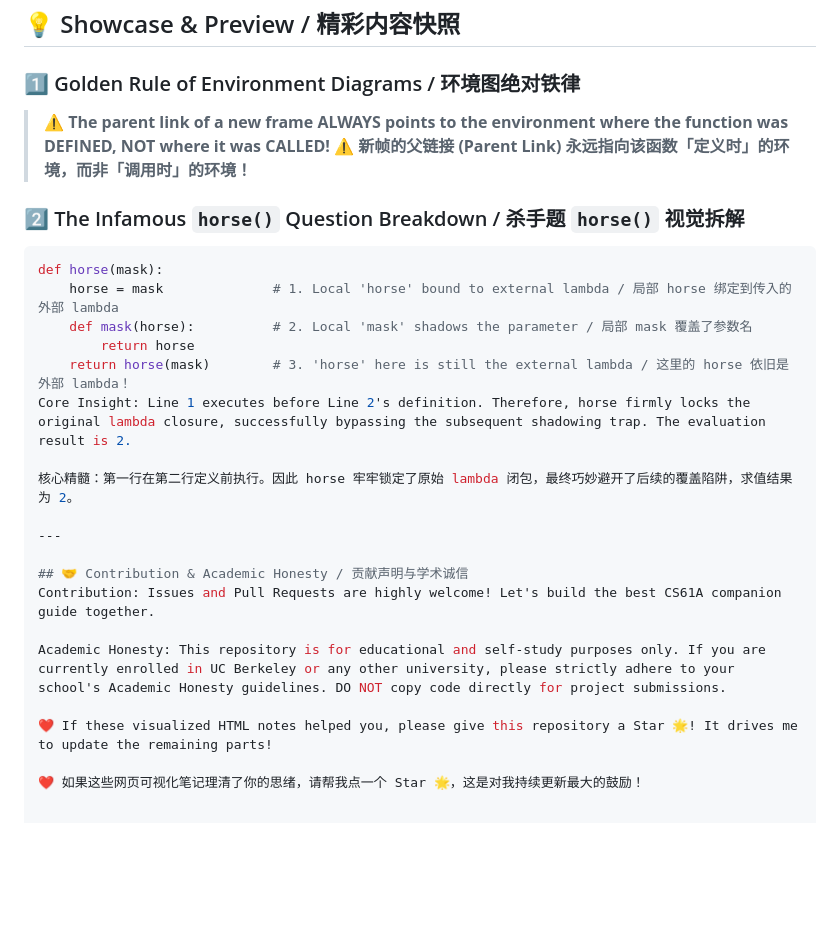
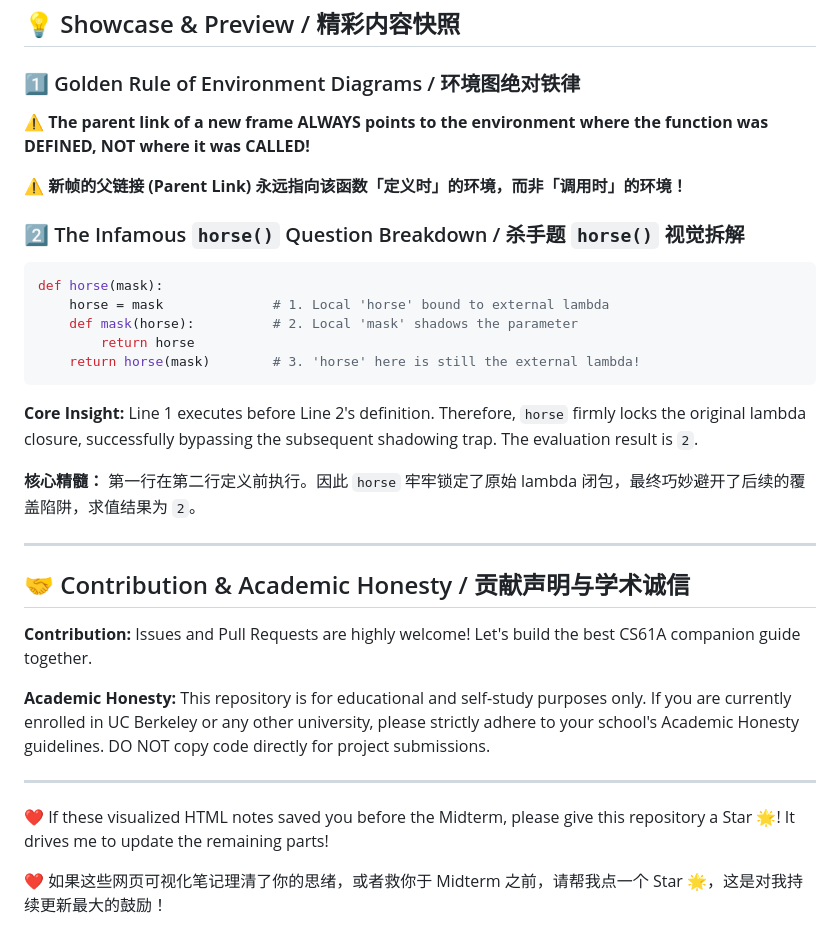
Before and after one commit to SiriZhao/CS61A-Visual-Survival-Guide, a Markdown page: README.md, the part around one of its changes. Rendered like a GitHub page; blank space fills up the shorter version.

Commit message:
Refine README content and formatting
Updated text formatting and improved clarity in the README.

````diff
--- a/README.md
+++ b/README.md
@@ -47,28 +47,34 @@ Most CS61A repositories are just messy code dumps or plain texts. This project i
 ## 💡 Showcase & Preview / 精彩内容快照
 
 ### 1️⃣ Golden Rule of Environment Diagrams / 环境图绝对铁律
-> ⚠️ **The parent link of a new frame ALWAYS points to the environment where the function was DEFINED, NOT where it was CALLED!**
-> ⚠️ **新帧的父链接 (Parent Link) 永远指向该函数「定义时」的环境，而非「调用时」的环境！**
+⚠️ **The parent link of a new frame ALWAYS points to the environment where the function was DEFINED, NOT where it was CALLED!**
+
+⚠️ **新帧的父链接 (Parent Link) 永远指向该函数「定义时」的环境，而非「调用时」的环境！**
 
 ### 2️⃣ The Infamous `horse()` Question Breakdown / 杀手题 `horse()` 视觉拆解
 
 ```python
 def horse(mask):
-    horse = mask              # 1. Local 'horse' bound to external lambda / 局部 horse 绑定到传入的外部 lambda
-    def mask(horse):          # 2. Local 'mask' shadows the parameter / 局部 mask 覆盖了参数名
+    horse = mask              # 1. Local 'horse' bound to external lambda
+    def mask(horse):          # 2. Local 'mask' shadows the parameter
         return horse
-    return horse(mask)        # 3. 'horse' here is still the external lambda / 这里的 horse 依旧是外部 lambda！
-Core Insight: Line 1 executes before Line 2's definition. Therefore, horse firmly locks the original lambda closure, successfully bypassing the subsequent shadowing trap. The evaluation result is 2.
+    return horse(mask)        # 3. 'horse' here is still the external lambda!
+```
 
-核心精髓：第一行在第二行定义前执行。因此 horse 牢牢锁定了原始 lambda 闭包，最终巧妙避开了后续的覆盖陷阱，求值结果为 2。
+**Core Insight:** Line 1 executes before Line 2's definition. Therefore, `horse` firmly locks the original lambda closure, successfully bypassing the subsequent shadowing trap. The evaluation result is `2`.
+
+**核心精髓：** 第一行在第二行定义前执行。因此 `horse` 牢牢锁定了原始 lambda 闭包，最终巧妙避开了后续的覆盖陷阱，求值结果为 `2`。
 
 ---
 
 ## 🤝 Contribution & Academic Honesty / 贡献声明与学术诚信
-Contribution: Issues and Pull Requests are highly welcome! Let's build the best CS61A companion guide together.
 
-Academic Honesty: This repository is for educational and self-study purposes only. If you are currently enrolled in UC Berkeley or any other university, please strictly adhere to your school's Academic Honesty guidelines. DO NOT copy code directly for project submissions.
+**Contribution:** Issues and Pull Requests are highly welcome! Let's build the best CS61A companion guide together.
 
-❤️ If these visualized HTML notes helped you, please give this repository a Star 🌟! It drives me to update the remaining parts!
+**Academic Honesty:** This repository is for educational and self-study purposes only. If you are currently enrolled in UC Berkeley or any other university, please strictly adhere to your school's Academic Honesty guidelines. DO NOT copy code directly for project submissions.
 
-❤️ 如果这些网页可视化笔记理清了你的思绪，请帮我点一个 Star 🌟，这是对我持续更新最大的鼓励！
+---
+
+❤️ If these visualized HTML notes saved you before the Midterm, please give this repository a Star 🌟! It drives me to update the remaining parts!
+
+❤️ 如果这些网页可视化笔记理清了你的思绪，或者救你于 Midterm 之前，请帮我点一个 Star 🌟，这是对我持续更新最大的鼓励！
````
Also changed, not shown: other parts of README.md (+1 -1 lines).
